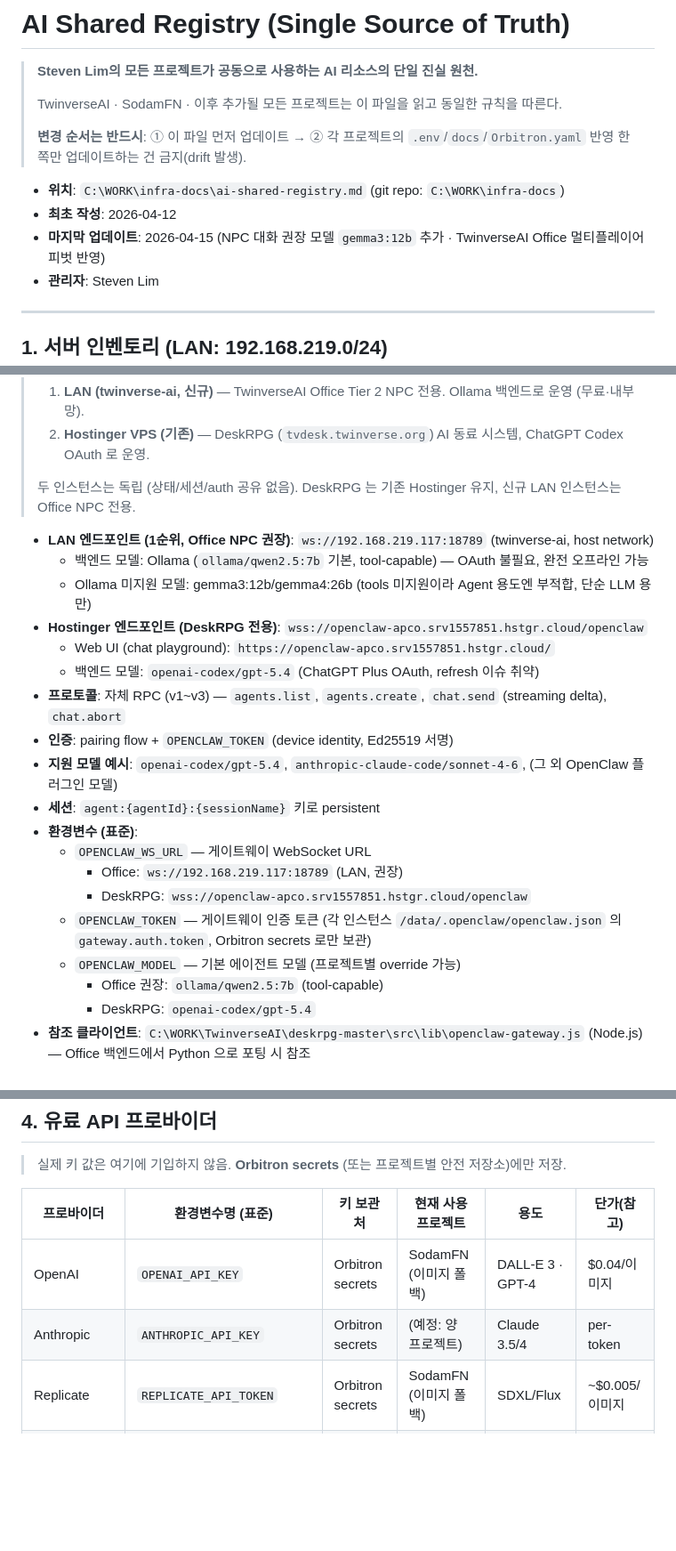
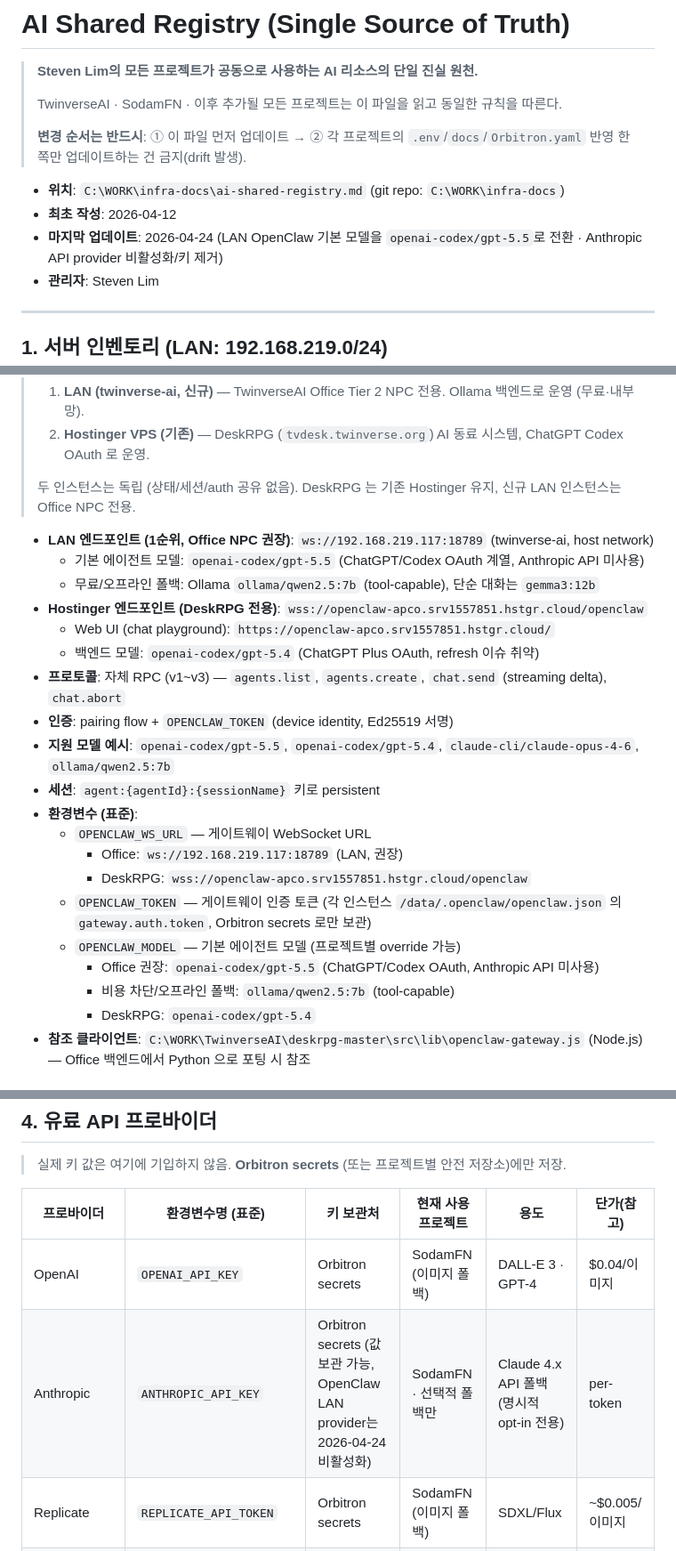
Before and after one commit to ChoonwooLim/MainWork, a Markdown page: infra-docs/ai-shared-registry.md, 3 parts joined by grey strips. Shown at 89% size. Rendered like a GitHub page; blank space fills up the shorter version.

Commit message:
infra: update OpenClaw default model registry

```diff
--- a/infra-docs/ai-shared-registry.md
+++ b/infra-docs/ai-shared-registry.md
@@ -9,7 +9,7 @@
 
 - **위치**: `C:\WORK\infra-docs\ai-shared-registry.md` (git repo: `C:\WORK\infra-docs`)
 - **최초 작성**: 2026-04-12
-- **마지막 업데이트**: 2026-04-15 (NPC 대화 권장 모델 `gemma3:12b` 추가 · TwinverseAI Office 멀티플레이어 피벗 반영)
+- **마지막 업데이트**: 2026-04-24 (LAN OpenClaw 기본 모델을 `openai-codex/gpt-5.5`로 전환 · Anthropic API provider 비활성화/키 제거)
 - **관리자**: Steven Lim
 
 ---
@@ -173,14 +173,14 @@ A/B 결과는 `main.py` 주석에도 박제되어 있음. **코드 건드릴 때
 > 두 인스턴스는 독립 (상태/세션/auth 공유 없음). DeskRPG 는 기존 Hostinger 유지, 신규 LAN 인스턴스는 Office NPC 전용.
 
 - **LAN 엔드포인트 (1순위, Office NPC 권장)**: `ws://192.168.219.117:18789` (twinverse-ai, host network)
-  - 백엔드 모델: Ollama (`ollama/qwen2.5:7b` 기본, tool-capable) — OAuth 불필요, 완전 오프라인 가능
-  - Ollama 미지원 모델: gemma3:12b/gemma4:26b (tools 미지원이라 Agent 용도엔 부적합, 단순 LLM 용만)
+  - 기본 에이전트 모델: `openai-codex/gpt-5.5` (ChatGPT/Codex OAuth 계열, Anthropic API 미사용)
+  - 무료/오프라인 폴백: Ollama `ollama/qwen2.5:7b` (tool-capable), 단순 대화는 `gemma3:12b`
 - **Hostinger 엔드포인트 (DeskRPG 전용)**: `wss://openclaw-apco.srv1557851.hstgr.cloud/openclaw`
   - Web UI (chat playground): `https://openclaw-apco.srv1557851.hstgr.cloud/`
   - 백엔드 모델: `openai-codex/gpt-5.4` (ChatGPT Plus OAuth, refresh 이슈 취약)
 - **프로토콜**: 자체 RPC (v1~v3) — `agents.list`, `agents.create`, `chat.send` (streaming delta), `chat.abort`
 - **인증**: pairing flow + `OPENCLAW_TOKEN` (device identity, Ed25519 서명)
-- **지원 모델 예시**: `openai-codex/gpt-5.4`, `anthropic-claude-code/sonnet-4-6`, (그 외 OpenClaw 플러그인 모델)
+- **지원 모델 예시**: `openai-codex/gpt-5.5`, `openai-codex/gpt-5.4`, `claude-cli/claude-opus-4-6`, `ollama/qwen2.5:7b`
 - **세션**: `agent:{agentId}:{sessionName}` 키로 persistent
 - **환경변수 (표준)**:
   - `OPENCLAW_WS_URL` — 게이트웨이 WebSocket URL
@@ -188,7 +188,8 @@ A/B 결과는 `main.py` 주석에도 박제되어 있음. **코드 건드릴 때
     - DeskRPG: `wss://openclaw-apco.srv1557851.hstgr.cloud/openclaw`
   - `OPENCLAW_TOKEN` — 게이트웨이 인증 토큰 (각 인스턴스 `/data/.openclaw/openclaw.json` 의 `gateway.auth.token`, Orbitron secrets 로만 보관)
   - `OPENCLAW_MODEL` — 기본 에이전트 모델 (프로젝트별 override 가능)
-    - Office 권장: `ollama/qwen2.5:7b` (tool-capable)
+    - Office 권장: `openai-codex/gpt-5.5` (ChatGPT/Codex OAuth, Anthropic API 미사용)
+    - 비용 차단/오프라인 폴백: `ollama/qwen2.5:7b` (tool-capable)
     - DeskRPG: `openai-codex/gpt-5.4`
 - **참조 클라이언트**: `C:\WORK\TwinverseAI\deskrpg-master\src\lib\openclaw-gateway.js` (Node.js) — Office 백엔드에서 Python 으로 포팅 시 참조
 
@@ -208,7 +209,7 @@ A/B 결과는 `main.py` 주석에도 박제되어 있음. **코드 건드릴 때
 | 프로바이더 | 환경변수명 (표준) | 키 보관처 | 현재 사용 프로젝트 | 용도 | 단가(참고) |
 |----------|-------------------|----------|-------------------|------|-----------|
 | OpenAI | `OPENAI_API_KEY` | Orbitron secrets | SodamFN (이미지 폴백) | DALL-E 3 · GPT-4 | $0.04/이미지 |
-| Anthropic | `ANTHROPIC_API_KEY` | Orbitron secrets | (예정: 양 프로젝트) | Claude 3.5/4 | per-token |
+| Anthropic | `ANTHROPIC_API_KEY` | Orbitron secrets (값 보관 가능, OpenClaw LAN provider는 2026-04-24 비활성화) | SodamFN · 선택적 폴백만 | Claude 4.x API 폴백 (명시적 opt-in 전용) | per-token |
 | Replicate | `REPLICATE_API_TOKEN` | Orbitron secrets | SodamFN (이미지 폴백) | SDXL/Flux | ~$0.005/이미지 |
 | Cloudflare R2 | `R2_ACCOUNT_ID` / `R2_ACCESS_KEY_ID` / `R2_SECRET_ACCESS_KEY` / `R2_BUCKET_NAME` / `R2_PUBLIC_URL` | Orbitron secrets | SodamFN (이미지 저장) | 객체 스토리지 | — |
 | HuggingFace | `HUGGINGFACE_TOKEN` | (예정) | (예정) | 모델 다운로드 게이트 | 무료 |
```
